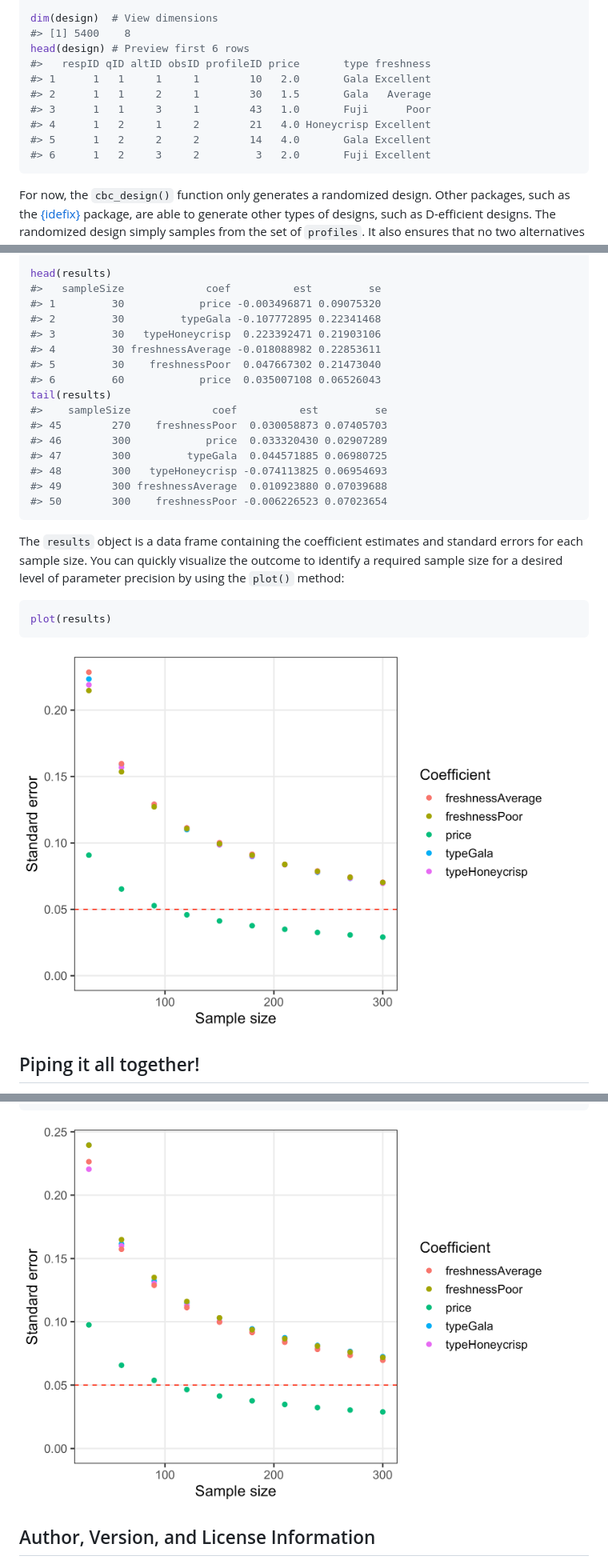
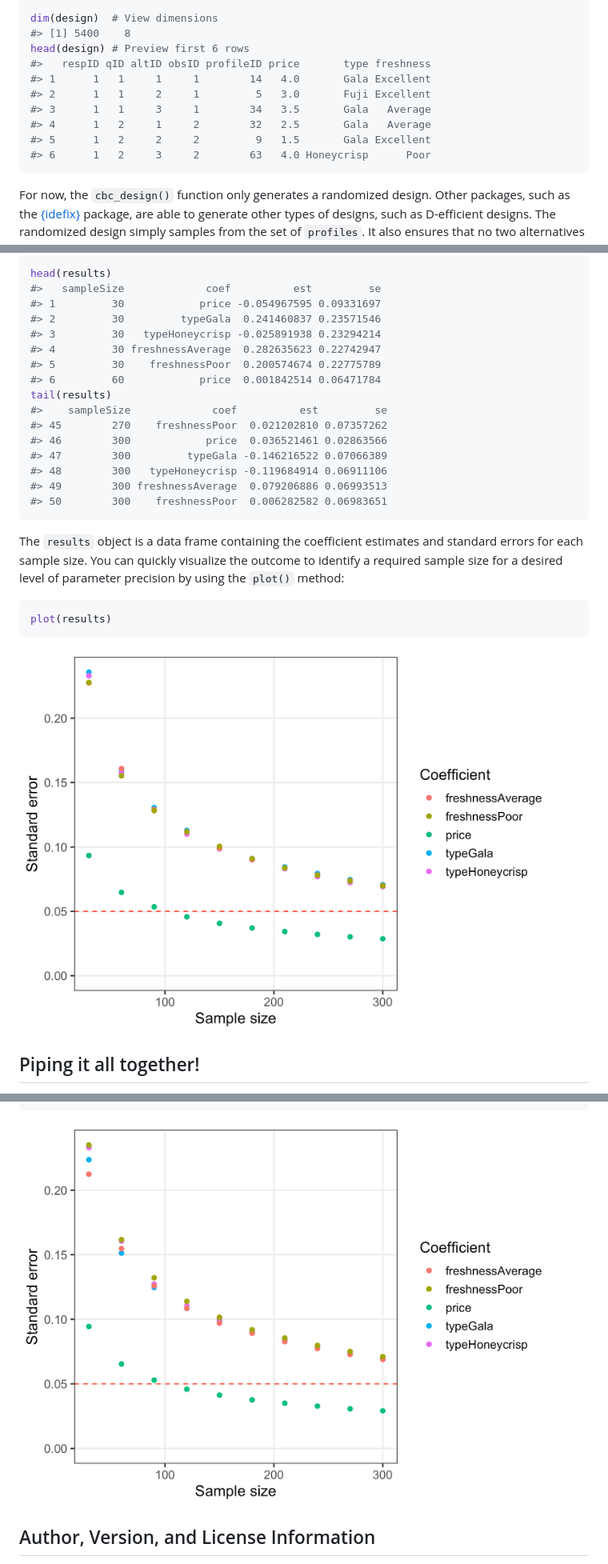
Before and after one commit to jhelvy/cbcTools, a Markdown page: README.md, 3 parts joined by grey strips. Shown: that part at 80% size. GitHub-like rendering; pictures changed too: man/figures/README-unnamed-chunk-17-1.png, man/figures/README-unnamed-chunk-18-1.png.

````diff
--- a/README.md
+++ b/README.md
@@ -148,12 +148,12 @@ dim(design)  # View dimensions
 #> [1] 5400    8
 head(design) # Preview first 6 rows
 #>   respID qID altID obsID profileID price       type freshness
-#> 1      1   1     1     1        10   2.0       Gala Excellent
-#> 2      1   1     2     1        30   1.5       Gala   Average
-#> 3      1   1     3     1        43   1.0       Fuji      Poor
-#> 4      1   2     1     2        21   4.0 Honeycrisp Excellent
-#> 5      1   2     2     2        14   4.0       Gala Excellent
-#> 6      1   2     3     2         3   2.0       Fuji Excellent
+#> 1      1   1     1     1        14   4.0       Gala Excellent
+#> 2      1   1     2     1         5   3.0       Fuji Excellent
+#> 3      1   1     3     1        34   3.5       Gala   Average
+#> 4      1   2     1     2        32   2.5       Gala   Average
+#> 5      1   2     2     2         9   1.5       Gala Excellent
+#> 6      1   2     3     2        63   4.0 Honeycrisp      Poor
 ```
 
 For now, the `cbc_design()` function only generates a randomized design.
@@ -435,20 +435,20 @@ results <- cbc_power(
 
 head(results)
 #>   sampleSize             coef          est         se
-#> 1         30            price -0.003496871 0.09075320
-#> 2         30         typeGala -0.107772895 0.22341468
-#> 3         30   typeHoneycrisp  0.223392471 0.21903106
-#> 4         30 freshnessAverage -0.018088982 0.22853611
-#> 5         30    freshnessPoor  0.047667302 0.21473040
-#> 6         60            price  0.035007108 0.06526043
+#> 1         30            price -0.054967595 0.09331697
+#> 2         30         typeGala  0.241460837 0.23571546
+#> 3         30   typeHoneycrisp -0.025891938 0.23294214
+#> 4         30 freshnessAverage  0.282635623 0.22742947
+#> 5         30    freshnessPoor  0.200574674 0.22775789
+#> 6         60            price  0.001842514 0.06471784
 tail(results)
 #>    sampleSize             coef          est         se
-#> 45        270    freshnessPoor  0.030058873 0.07405703
-#> 46        300            price  0.033320430 0.02907289
-#> 47        300         typeGala  0.044571885 0.06980725
-#> 48        300   typeHoneycrisp -0.074113825 0.06954693
-#> 49        300 freshnessAverage  0.010923880 0.07039688
-#> 50        300    freshnessPoor -0.006226523 0.07023654
+#> 45        270    freshnessPoor  0.021202810 0.07357262
+#> 46        300            price  0.036521461 0.02863566
+#> 47        300         typeGala -0.146216522 0.07066389
+#> 48        300   typeHoneycrisp -0.119684914 0.06911106
+#> 49        300 freshnessAverage  0.079206886 0.06993513
+#> 50        300    freshnessPoor  0.006282582 0.06983651
 ```
 
 The `results` object is a data frame containing the coefficient
````
Also changed, not shown: other parts of README.md (+43 -43 lines), 1 other file.
